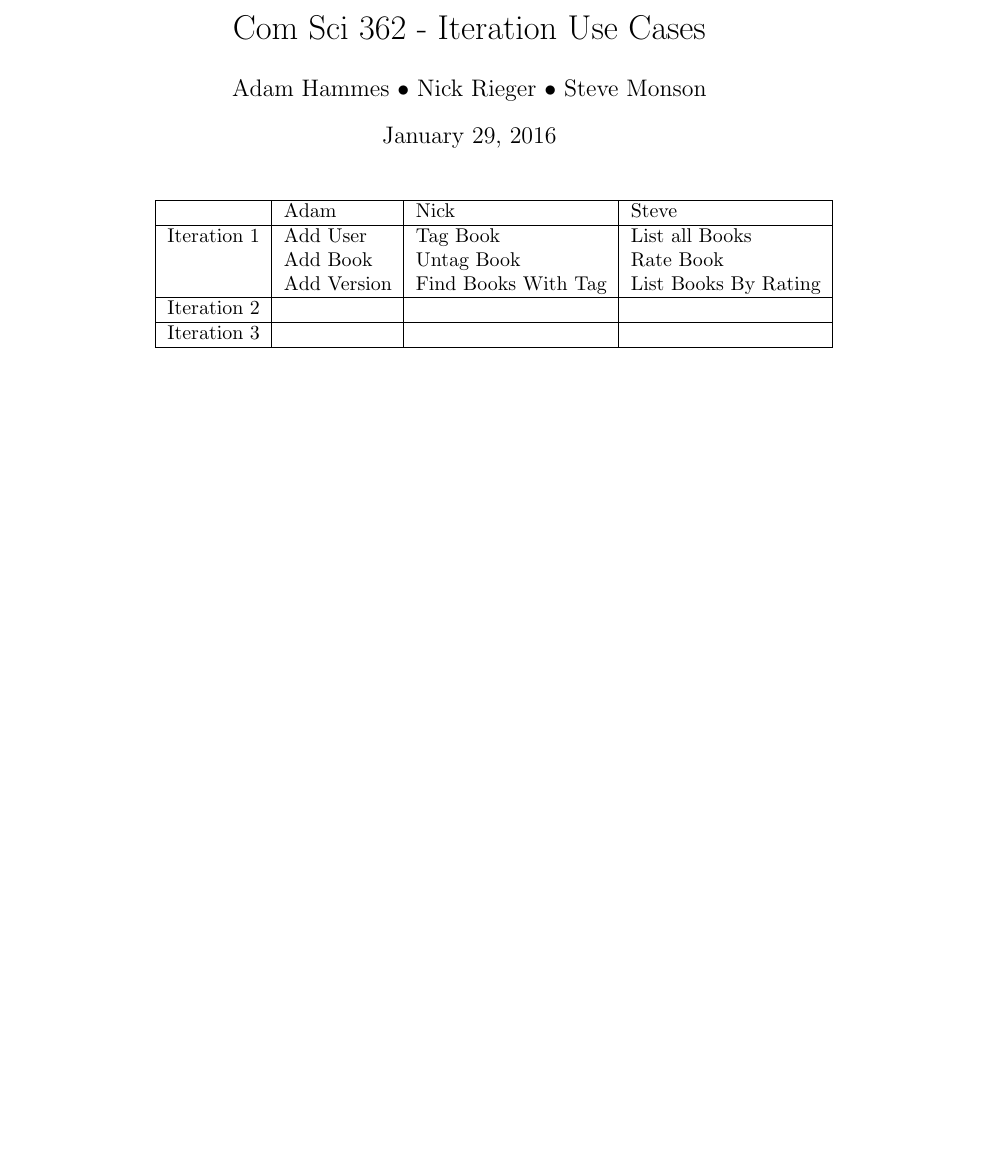
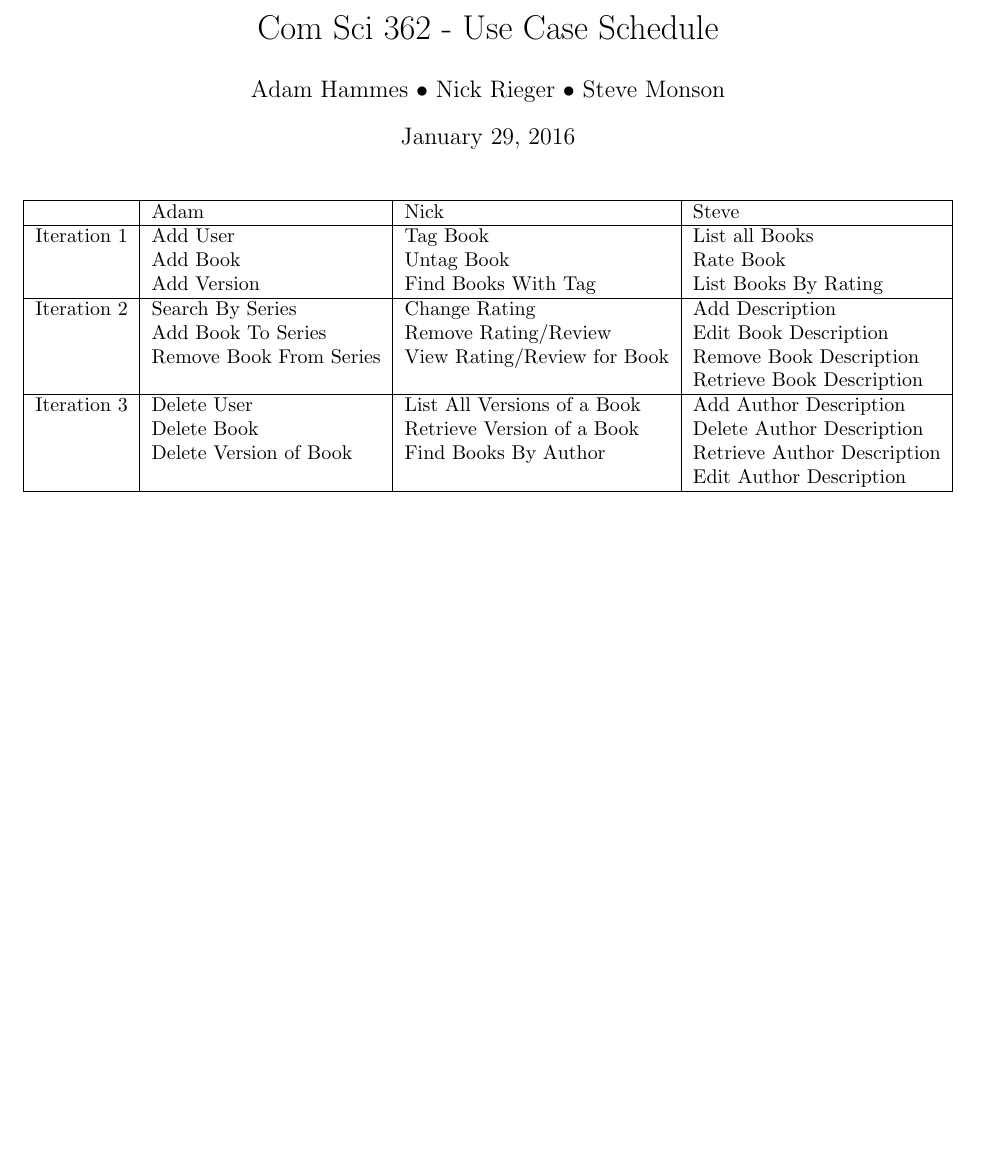
Before and after one commit to adamhammes/cs362, a LaTeX document (docs/iteration-usecases/iteration-usecases.tex): part of the page, cut so that both start at the same text, the shorter picture padded with empty space. Compiled offline with pdfLaTeX.

Commit message:
Finished use case schedule + commented for Nick and Steve

```diff
--- a/docs/iteration-usecases/iteration-usecases.tex
+++ b/docs/iteration-usecases/iteration-usecases.tex
@@ -2,18 +4,38 @@
 
-\title{Com Sci 362 - Iteration Use Cases}
+% I included this to decrease the size of the margins, a trick I needed to help
+% center the table.
+\usepackage{fullpage}
+
+% Set title parameters
+\title{Com Sci 362 - Use Case Schedule}
 \author{Adam Hammes $\bullet$ Nick Rieger $\bullet$ Steve Monson}
 
 \begin{document}
+
+% Actually put title in document
 \maketitle
 
+\begin{center}
+% tabular takes one argument: a list of columns w/ their alignment (l, c, r)
+% with optional pipes as column separators
 \begin{tabular}{| r | l | l | l |}
-  \hline             & Adam        & Nick                & Steve                \\
-  \hline Iteration 1 & Add User    & Tag Book            & List all Books       \\
-                     & Add Book    & Untag Book          & Rate Book            \\
-                     & Add Version & Find Books With Tag & List Books By Rating \\
-  \hline Iteration 2 & & & \\
-  \hline Iteration 3 & & & \\
+  % \hline gives a horizontal line
+  % & separates columns; make sure to end each column with \\
+  % It's not necessary to align everything like I did, but it greatly improves readability.
+  \hline             & Adam                    & Nick                        & Steve                       \\
+  \hline Iteration 1 & Add User                & Tag Book                    & List all Books              \\
+                     & Add Book                & Untag Book                  & Rate Book                   \\
+                     & Add Version             & Find Books With Tag         & List Books By Rating        \\
+  \hline Iteration 2 & Search By Series        & Change Rating               & Add Description             \\
+                     & Add Book To Series      & Remove Rating/Review        & Edit Book Description       \\
+                     & Remove Book From Series & View Rating/Review for Book & Remove Book Description     \\
+                     &                         &                             & Retrieve Book Description   \\
+  \hline Iteration 3 & Delete User             & List All Versions of a Book & Add Author Description      \\
+                     & Delete Book             & Retrieve Version of a Book  & Delete Author Description   \\
+                     & Delete Version of Book  & Find Books By Author        & Retrieve Author Description \\
+                     &                         &                             & Edit Author Description     \\
   \hline
 \end{tabular}
+\end{center}
 
 \end{document}
```
Also changed, not shown: docs/iteration-usecases/iteration-usecases.tex (4 more changed lines).
